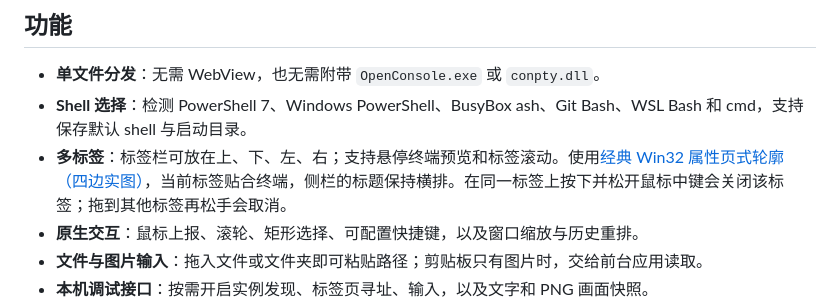
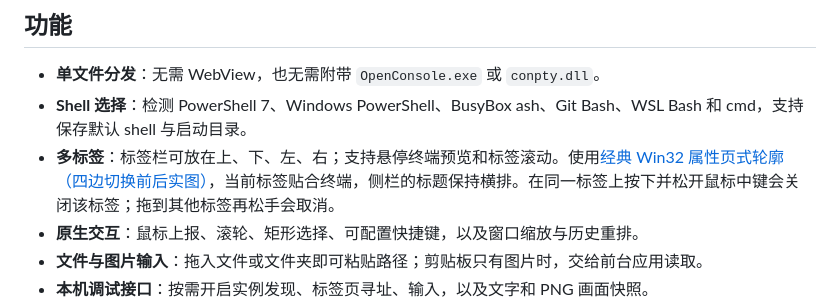
Before and after one commit to xiongnemo/nemoterm, a Markdown page: README.md, the part around the change. GitHub-like rendering.

```diff
--- a/README.md
+++ b/README.md
@@ -21,7 +21,7 @@ Nemoterm 是 **PuTTY 0.85 Windows pterm 的下游 fork**，沿用其终端核心
 
 - **单文件分发**：无需 WebView，也无需附带 `OpenConsole.exe` 或 `conpty.dll`。
 - **Shell 选择**：检测 PowerShell 7、Windows PowerShell、BusyBox ash、Git Bash、WSL Bash 和 cmd，支持保存默认 shell 与启动目录。
-- **多标签**：标签栏可放在上、下、左、右；支持悬停终端预览和标签滚动。使用[经典 Win32 属性页式轮廓（四边实图）](research/tab-faces-3da1ebb8.png)，当前标签贴合终端，侧栏的标题保持横排。在同一标签上按下并松开鼠标中键会关闭该标签；拖到其他标签再松手会取消。
+- **多标签**：标签栏可放在上、下、左、右；支持悬停终端预览和标签滚动。使用[经典 Win32 属性页式轮廓（四边切换前后实图）](research/tab-faces-ba16d56b.png)，当前标签贴合终端，侧栏的标题保持横排。在同一标签上按下并松开鼠标中键会关闭该标签；拖到其他标签再松手会取消。
 - **原生交互**：鼠标上报、滚轮、矩形选择、可配置快捷键，以及窗口缩放与历史重排。
 - **文件与图片输入**：拖入文件或文件夹即可粘贴路径；剪贴板只有图片时，交给前台应用读取。
 - **本机调试接口**：按需开启实例发现、标签页寻址、输入，以及文字和 PNG 画面快照。
```
Also changed, not shown: research/acceptance-ba16d56b.md (+8 -0 lines), research/tab-faces-ba16d56b.png (added).
